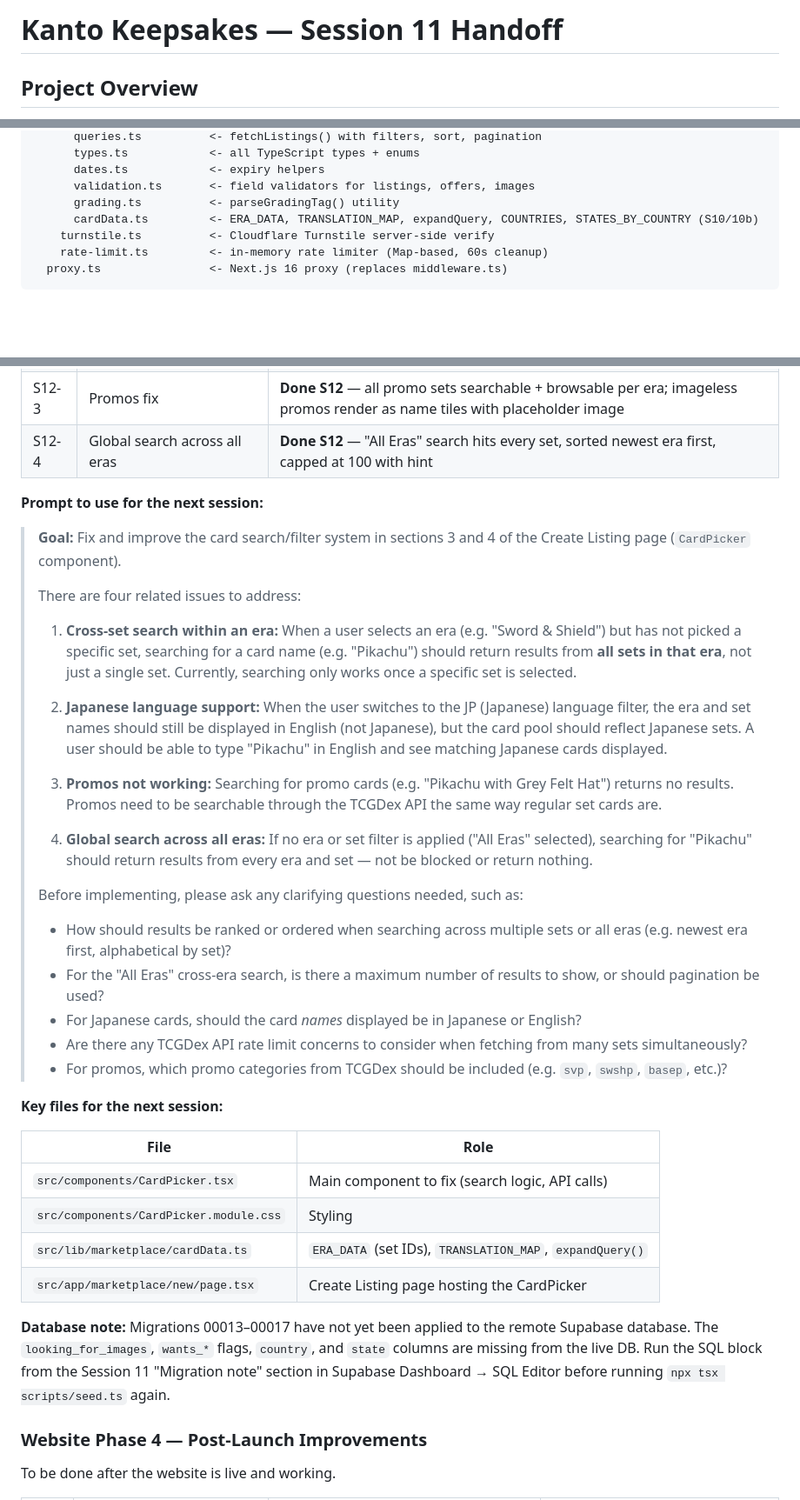
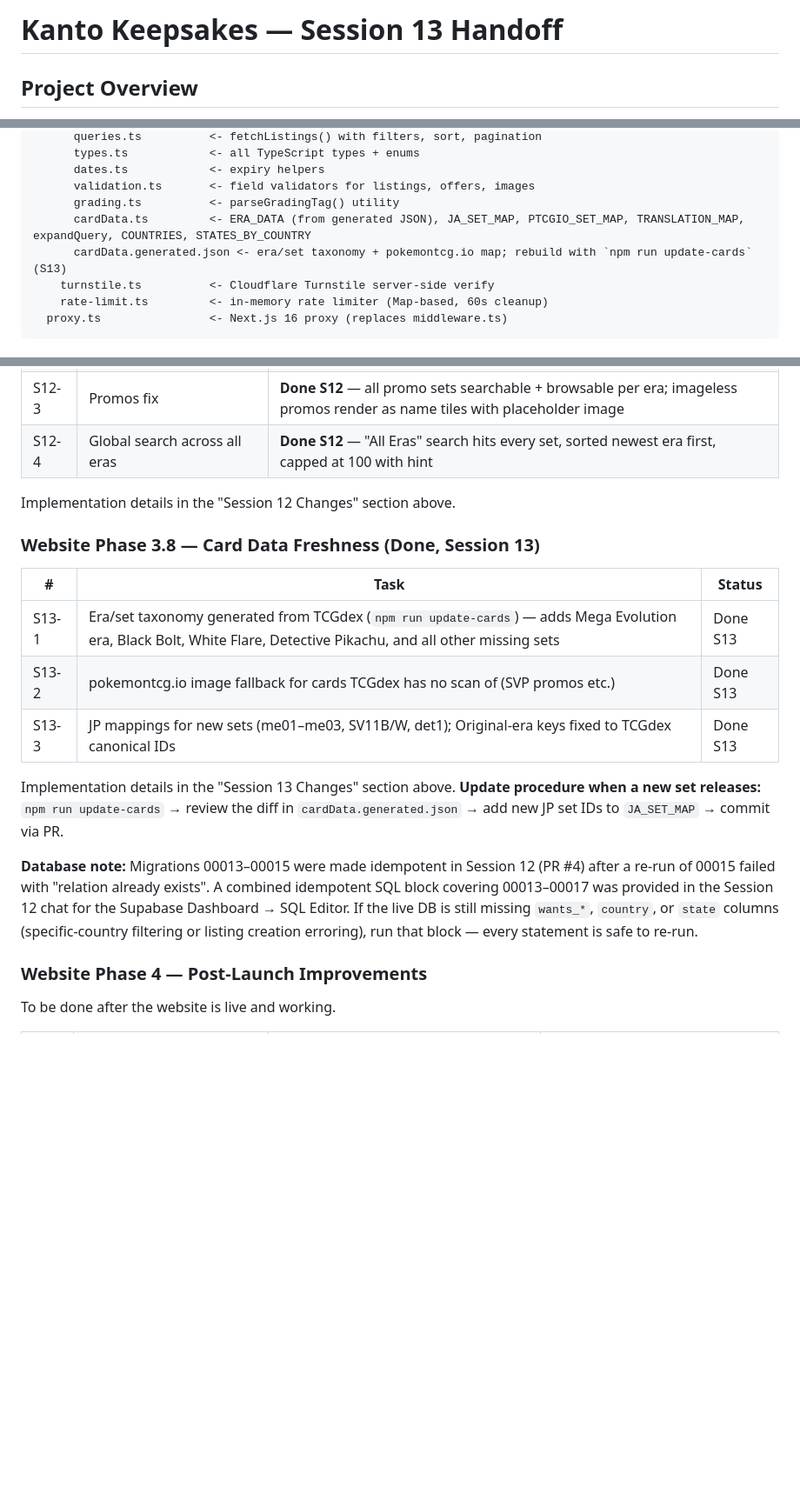
Before and after one commit to jaredoka/kantokeepsakes, a Markdown page: kanto-keepsakes-session4-handoff.md, 3 parts joined by grey strips. Shown at 87% size. Rendered like a GitHub page; blank space fills up the shorter version.

Commit message:
Refresh handoff doc and README after S13 merge
- Handoff retitled to Session 13; feature table gains S12/S13 rows;
  architecture reference covers cardData.generated.json; obsolete S12
  session prompt removed; Phase 3.8 table added; database note updated
  for the idempotent migrations
- README: tech stack notes pokemontcg.io image fallback; project
  structure lists cardData files and scripts/

Co-Authored-By: Claude Fable 5 <noreply@anthropic.com>

```diff
--- a/kanto-keepsakes-session4-handoff.md
+++ b/kanto-keepsakes-session4-handoff.md
@@ -1,4 +1,4 @@
-# Kanto Keepsakes — Session 11 Handoff
+# Kanto Keepsakes — Session 13 Handoff
 
 ## Project Overview
 
@@ -227,7 +229,8 @@ src/
       dates.ts            <- expiry helpers
       validation.ts       <- field validators for listings, offers, images
       grading.ts          <- parseGradingTag() utility
-      cardData.ts         <- ERA_DATA, TRANSLATION_MAP, expandQuery, COUNTRIES, STATES_BY_COUNTRY (S10/10b)
+      cardData.ts         <- ERA_DATA (from generated JSON), JA_SET_MAP, PTCGIO_SET_MAP, TRANSLATION_MAP, expandQuery, COUNTRIES, STATES_BY_COUNTRY
+      cardData.generated.json <- era/set taxonomy + pokemontcg.io map; rebuild with `npm run update-cards` (S13)
     turnstile.ts          <- Cloudflare Turnstile server-side verify
     rate-limit.ts         <- in-memory rate limiter (Map-based, 60s cleanup)
   proxy.ts                <- Next.js 16 proxy (replaces middleware.ts)
@@ -674,37 +677,19 @@ Four related issues to fix:
 | S12-3 | Promos fix | **Done S12** — all promo sets searchable + browsable per era; imageless promos render as name tiles with placeholder image |
 | S12-4 | Global search across all eras | **Done S12** — "All Eras" search hits every set, sorted newest era first, capped at 100 with hint |
 
-**Prompt to use for the next session:**
+Implementation details in the "Session 12 Changes" section above.
 
-> **Goal:** Fix and improve the card search/filter system in sections 3 and 4 of the Create Listing page (`CardPicker` component).
->
-> There are four related issues to address:
->
-> 1. **Cross-set search within an era:** When a user selects an era (e.g. "Sword & Shield") but has not picked a specific set, searching for a card name (e.g. "Pikachu") should return results from **all sets in that era**, not just a single set. Currently, searching only works once a specific set is selected.
->
-> 2. **Japanese language support:** When the user switches to the JP (Japanese) language filter, the era and set names should still be displayed in English (not Japanese), but the card pool should reflect Japanese sets. A user should be able to type "Pikachu" in English and see matching Japanese cards displayed.
->
-> 3. **Promos not working:** Searching for promo cards (e.g. "Pikachu with Grey Felt Hat") returns no results. Promos need to be searchable through the TCGDex API the same way regular set cards are.
->
-> 4. **Global search across all eras:** If no era or set filter is applied ("All Eras" selected), searching for "Pikachu" should return results from every era and set — not be blocked or return nothing.
->
-> Before implementing, please ask any clarifying questions needed, such as:
-> - How should results be ranked or ordered when searching across multiple sets or all eras (e.g. newest era first, alphabetical by set)?
-> - For the "All Eras" cross-era search, is there a maximum number of results to show, or should pagination be used?
-> - For Japanese cards, should the card *names* displayed be in Japanese or English?
-> - Are there any TCGDex API rate limit concerns to consider when fetching from many sets simultaneously?
-> - For promos, which promo categories from TCGDex should be included (e.g. `svp`, `swshp`, `basep`, etc.)?
+### Website Phase 3.8 — Card Data Freshness (Done, Session 13)
 
-**Key files for the next session:**
+| # | Task | Status |
+|---|---|---|
+| S13-1 | Era/set taxonomy generated from TCGdex (`npm run update-cards`) — adds Mega Evolution era, Black Bolt, White Flare, Detective Pikachu, and all other missing sets | Done S13 |
+| S13-2 | pokemontcg.io image fallback for cards TCGdex has no scan of (SVP promos etc.) | Done S13 |
+| S13-3 | JP mappings for new sets (me01–me03, SV11B/W, det1); Original-era keys fixed to TCGdex canonical IDs | Done S13 |
 
-| File | Role |
-|---|---|
-| `src/components/CardPicker.tsx` | Main component to fix (search logic, API calls) |
-| `src/components/CardPicker.module.css` | Styling |
-| `src/lib/marketplace/cardData.ts` | `ERA_DATA` (set IDs), `TRANSLATION_MAP`, `expandQuery()` |
-| `src/app/marketplace/new/page.tsx` | Create Listing page hosting the CardPicker |
+Implementation details in the "Session 13 Changes" section above. **Update procedure when a new set releases:** `npm run update-cards` → review the diff in `cardData.generated.json` → add new JP set IDs to `JA_SET_MAP` → commit via PR.
 
-**Database note:** Migrations 00013–00017 have not yet been applied to the remote Supabase database. The `looking_for_images`, `wants_*` flags, `country`, and `state` columns are missing from the live DB. Run the SQL block from the Session 11 "Migration note" section in Supabase Dashboard → SQL Editor before running `npx tsx scripts/seed.ts` again.
+**Database note:** Migrations 00013–00015 were made idempotent in Session 12 (PR #4) after a re-run of 00015 failed with "relation already exists". A combined idempotent SQL block covering 00013–00017 was provided in the Session 12 chat for the Supabase Dashboard → SQL Editor. If the live DB is still missing `wants_*`, `country`, or `state` columns (specific-country filtering or listing creation erroring), run that block — every statement is safe to re-run.
 
 ### Website Phase 4 — Post-Launch Improvements
 
```
Also changed, not shown: other parts of kanto-keepsakes-session4-handoff.md (+2 -0 lines), README.md (+7 -2 lines).
